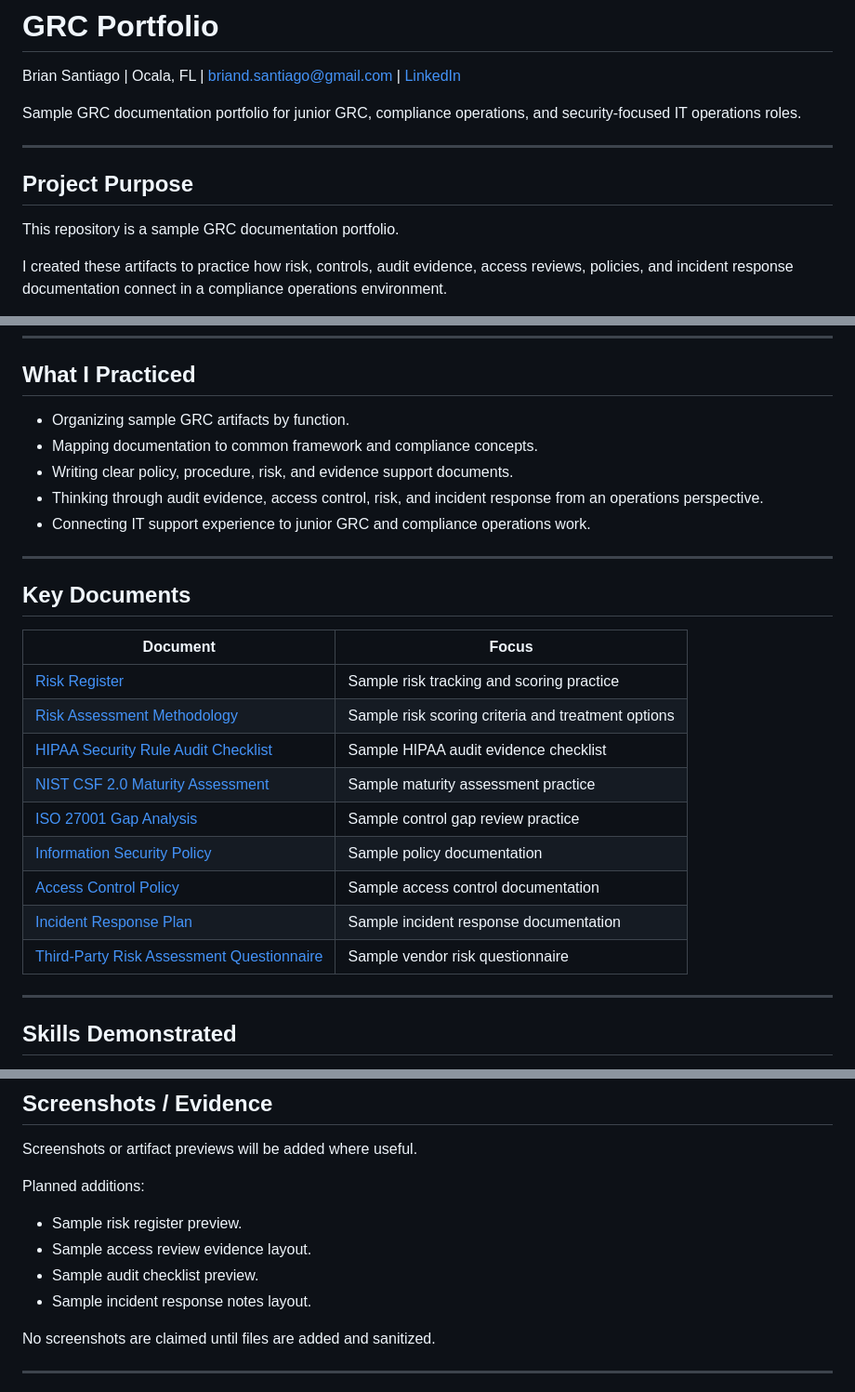
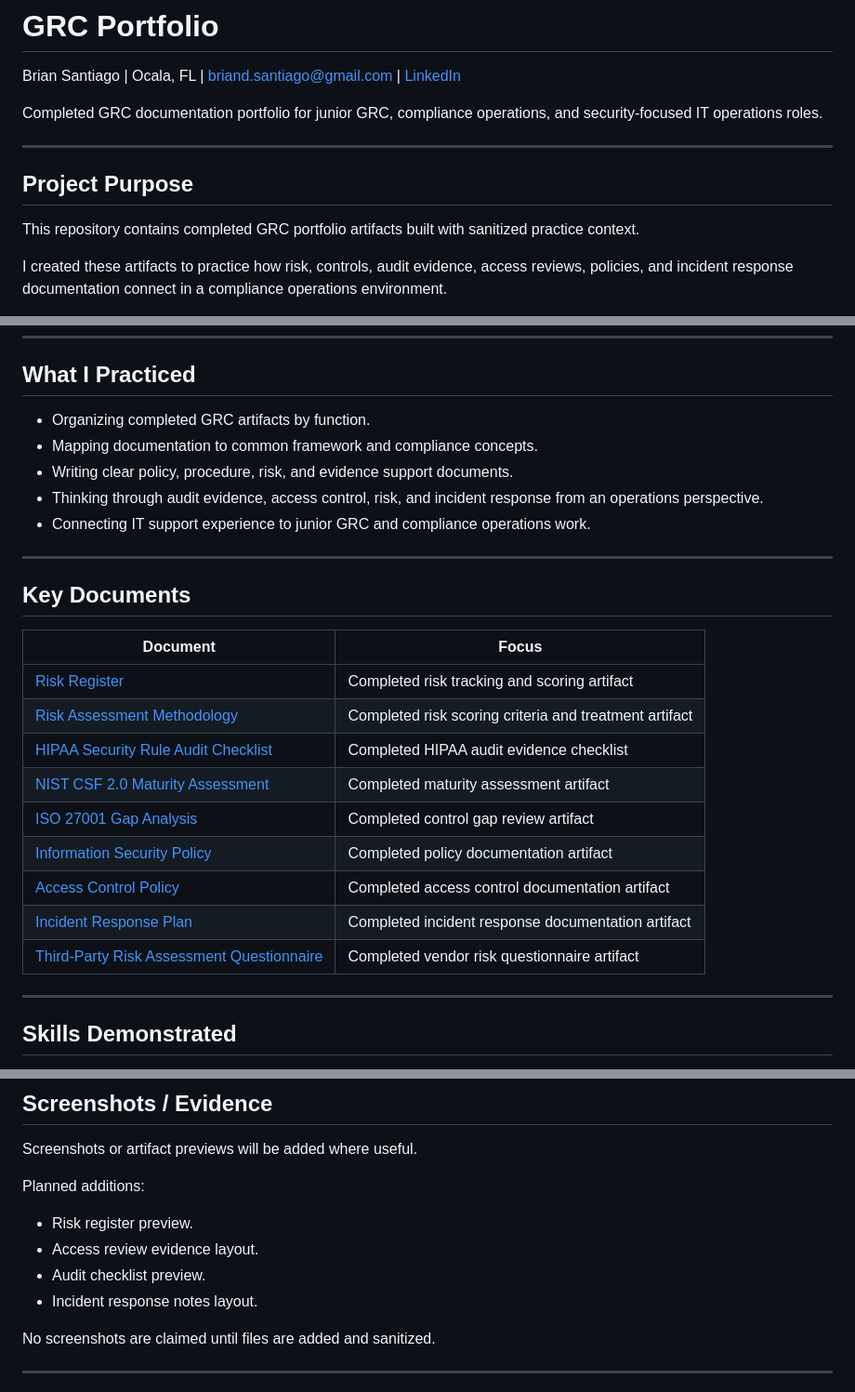
Before and after one commit to BrianSantiago-GRC/grc-portfolio, a Markdown page: README.md, 3 parts joined by grey strips. Shown at 93% size. Drawn GitHub-style.

Commit message:
Reword GRC artifacts as completed portfolio work

```diff
--- a/README.md
+++ b/README.md
@@ -2,13 +2,13 @@
 
 Brian Santiago | Ocala, FL | briand.santiago@gmail.com | [LinkedIn](https://linkedin.com/in/briansantiago-grc)
 
-Sample GRC documentation portfolio for junior GRC, compliance operations, and security-focused IT operations roles.
+Completed GRC documentation portfolio for junior GRC, compliance operations, and security-focused IT operations roles.
 
 ---
 
 ## Project Purpose
 
-This repository is a sample GRC documentation portfolio.
+This repository contains completed GRC portfolio artifacts built with sanitized practice context.
 
 I created these artifacts to practice how risk, controls, audit evidence, access reviews, policies, and incident response documentation connect in a compliance operations environment.
 
@@ -30,7 +30,7 @@ The work is meant to show practical understanding and documentation discipline,
 
 ## What I Practiced
 
-- Organizing sample GRC artifacts by function.
+- Organizing completed GRC artifacts by function.
 - Mapping documentation to common framework and compliance concepts.
 - Writing clear policy, procedure, risk, and evidence support documents.
 - Thinking through audit evidence, access control, risk, and incident response from an operations perspective.
@@ -42,15 +42,15 @@ The work is meant to show practical understanding and documentation discipline,
 
 | Document | Focus |
 |---|---|
-| [Risk Register](risk-management/risk-register.md) | Sample risk tracking and scoring practice |
-| [Risk Assessment Methodology](risk-management/risk-assessment-methodology.md) | Sample risk scoring criteria and treatment options |
-| [HIPAA Security Rule Audit Checklist](audit-compliance/hipaa-security-rule-checklist.md) | Sample HIPAA audit evidence checklist |
-| [NIST CSF 2.0 Maturity Assessment](audit-compliance/nist-csf-maturity-assessment.md) | Sample maturity assessment practice |
-| [ISO 27001 Gap Analysis](frameworks/iso27001-gap-analysis.md) | Sample control gap review practice |
-| [Information Security Policy](policies/information-security-policy.md) | Sample policy documentation |
-| [Access Control Policy](policies/access-control-policy.md) | Sample access control documentation |
-| [Incident Response Plan](incident-response/incident-response-plan.md) | Sample incident response documentation |
-| [Third-Party Risk Assessment Questionnaire](templates/third-party-risk-assessment-questionnaire.md) | Sample vendor risk questionnaire |
+| [Risk Register](risk-management/risk-register.md) | Completed risk tracking and scoring artifact |
+| [Risk Assessment Methodology](risk-management/risk-assessment-methodology.md) | Completed risk scoring criteria and treatment artifact |
+| [HIPAA Security Rule Audit Checklist](audit-compliance/hipaa-security-rule-checklist.md) | Completed HIPAA audit evidence checklist |
+| [NIST CSF 2.0 Maturity Assessment](audit-compliance/nist-csf-maturity-assessment.md) | Completed maturity assessment artifact |
+| [ISO 27001 Gap Analysis](frameworks/iso27001-gap-analysis.md) | Completed control gap review artifact |
+| [Information Security Policy](policies/information-security-policy.md) | Completed policy documentation artifact |
+| [Access Control Policy](policies/access-control-policy.md) | Completed access control documentation artifact |
+| [Incident Response Plan](incident-response/incident-response-plan.md) | Completed incident response documentation artifact |
+| [Third-Party Risk Assessment Questionnaire](templates/third-party-risk-assessment-questionnaire.md) | Completed vendor risk questionnaire artifact |
 
 ---
 
@@ -80,10 +80,10 @@ Screenshots or artifact previews will be added where useful.
 
 Planned additions:
 
-- Sample risk register preview.
-- Sample access review evidence layout.
-- Sample audit checklist preview.
-- Sample incident response notes layout.
+- Risk register preview.
+- Access review evidence layout.
+- Audit checklist preview.
+- Incident response notes layout.
 
 No screenshots are claimed until files are added and sanitized.
 
```
Also changed, not shown: other parts of README.md (+1 -1 lines).
